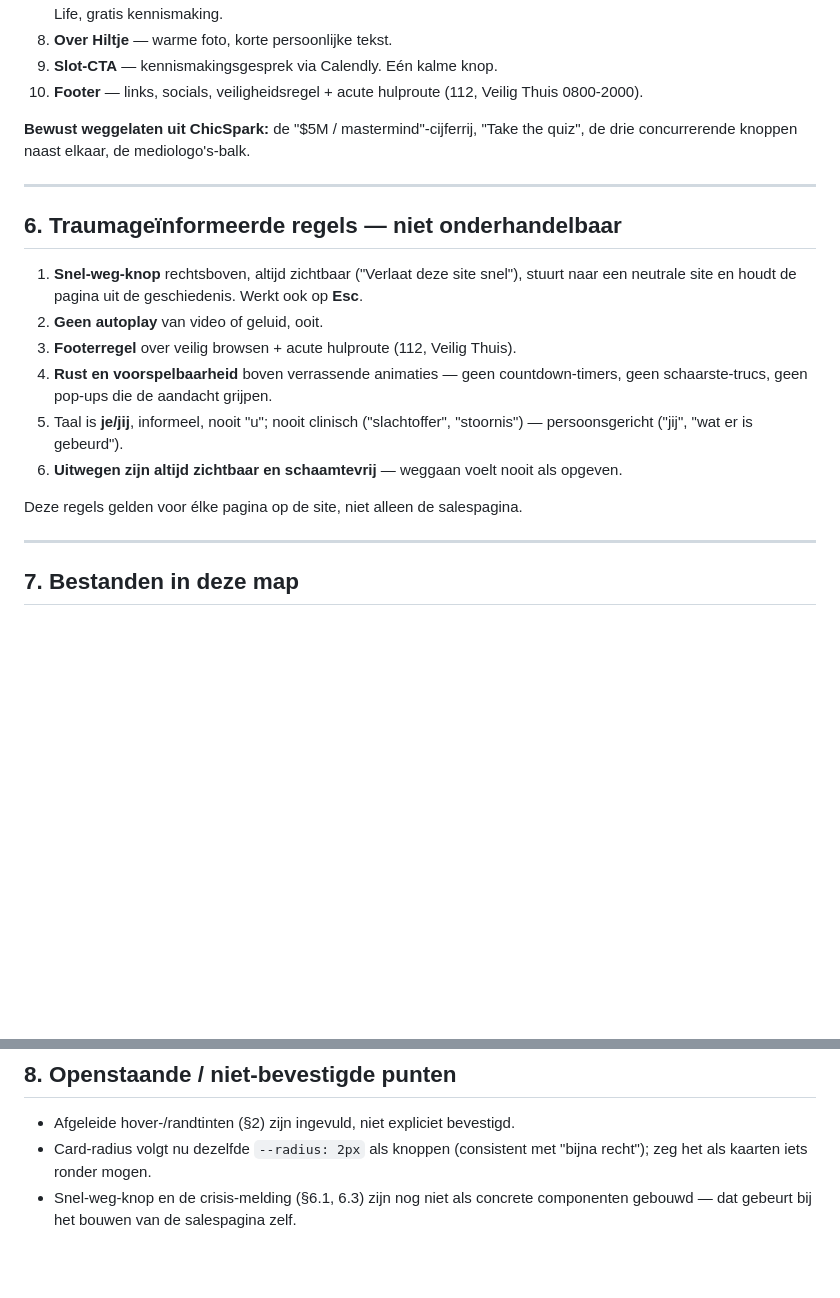
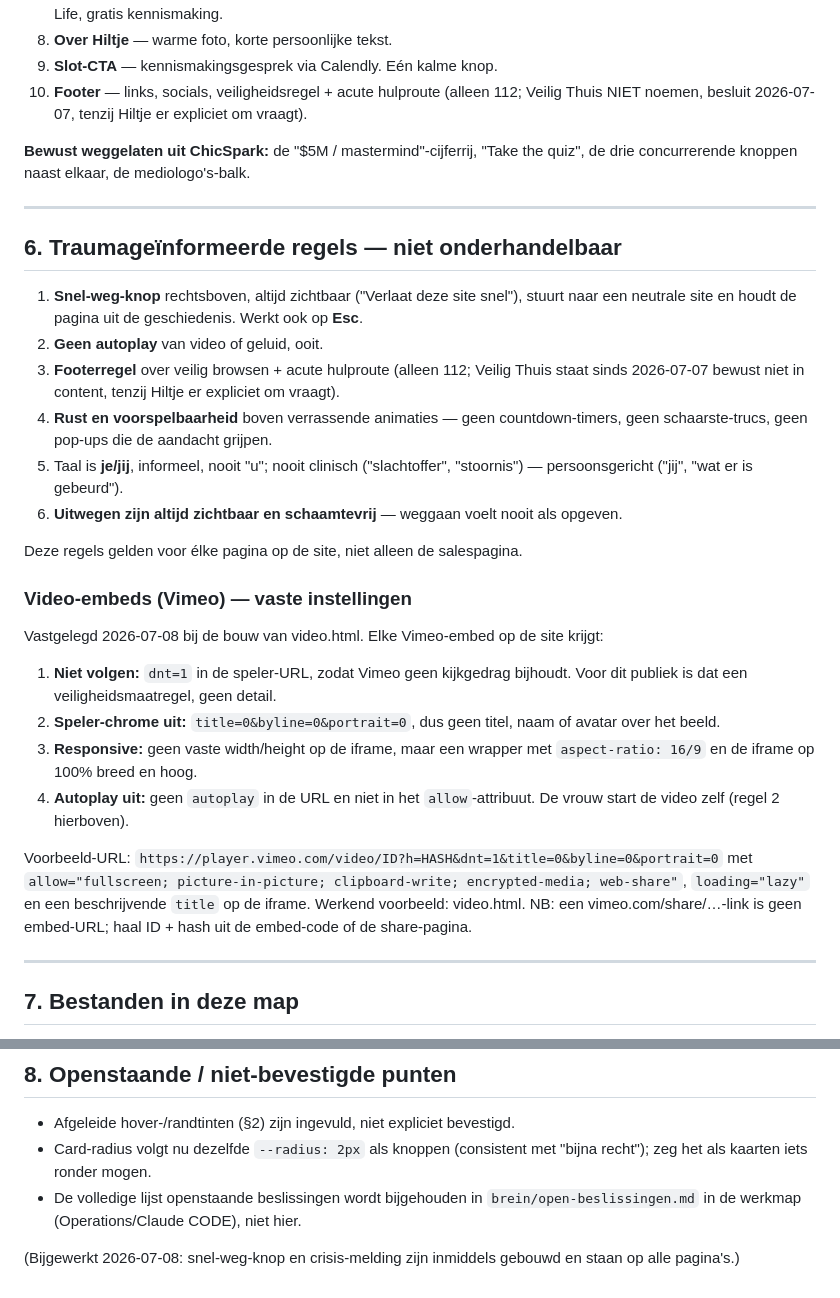
Before and after one commit to WOWVROUW/IK-GA-LEVEN-cursus, a Markdown page: design-system/ik-ga-leven-design-system.md, 2 parts joined by grey strips. Drawn GitHub-style; blank space fills up the shorter version.

Commit message:
Design system: vaste Vimeo-embed-instellingen + blauwdruk in lijn met Veilig Thuis-besluit
Nieuw kopje onder de traumaregels: elke Vimeo-embed krijgt dnt=1 (niet
volgen), speler-chrome uit, responsive wrapper en nooit autoplay, met
video.html als werkend voorbeeld. Blauwdruk-punten die nog Veilig Thuis
in de footer voorschreven aangepast aan het besluit van 2026-07-07.
Openstaande punten verwijzen nu naar brein/open-beslissingen.md.

Co-Authored-By: Claude Fable 5 <noreply@anthropic.com>

```diff
--- a/design-system/ik-ga-leven-design-system.md
+++ b/design-system/ik-ga-leven-design-system.md
@@ -140,8 +140,8 @@ Structuur ontleend aan het ChicSpark-thema, ontdaan van de business-coach-huid:
    Wel: 10 weken, kleine groep, Own My Life, gratis kennismaking.
 8. **Over Hiltje** — warme foto, korte persoonlijke tekst.
 9. **Slot-CTA** — kennismakingsgesprek via Calendly. Eén kalme knop.
-10. **Footer** — links, socials, veiligheidsregel + acute hulproute (112, Veilig Thuis
-    0800-2000).
+10. **Footer** — links, socials, veiligheidsregel + acute hulproute (alleen 112; Veilig
+    Thuis NIET noemen, besluit 2026-07-07, tenzij Hiltje er expliciet om vraagt).
 
 **Bewust weggelaten uit ChicSpark:** de "$5M / mastermind"-cijferrij, "Take the quiz",
 de drie concurrerende knoppen naast elkaar, de mediologo's-balk.
@@ -153,7 +153,8 @@ de drie concurrerende knoppen naast elkaar, de mediologo's-balk.
 1. **Snel-weg-knop** rechtsboven, altijd zichtbaar ("Verlaat deze site snel"), stuurt
    naar een neutrale site en houdt de pagina uit de geschiedenis. Werkt ook op **Esc**.
 2. **Geen autoplay** van video of geluid, ooit.
-3. **Footerregel** over veilig browsen + acute hulproute (112, Veilig Thuis).
+3. **Footerregel** over veilig browsen + acute hulproute (alleen 112; Veilig Thuis
+   staat sinds 2026-07-07 bewust niet in content, tenzij Hiltje er expliciet om vraagt).
 4. **Rust en voorspelbaarheid** boven verrassende animaties — geen countdown-timers,
    geen schaarste-trucs, geen pop-ups die de aandacht grijpen.
 5. Taal is **je/jij**, informeel, nooit "u"; nooit clinisch ("slachtoffer",
@@ -162,6 +163,25 @@ de drie concurrerende knoppen naast elkaar, de mediologo's-balk.
    opgeven.
 
 Deze regels gelden voor élke pagina op de site, niet alleen de salespagina.
+
+### Video-embeds (Vimeo) — vaste instellingen
+
+Vastgelegd 2026-07-08 bij de bouw van video.html. Elke Vimeo-embed op de site krijgt:
+
+1. **Niet volgen:** `dnt=1` in de speler-URL, zodat Vimeo geen kijkgedrag bijhoudt.
+   Voor dit publiek is dat een veiligheidsmaatregel, geen detail.
+2. **Speler-chrome uit:** `title=0&byline=0&portrait=0`, dus geen titel, naam of
+   avatar over het beeld.
+3. **Responsive:** geen vaste width/height op de iframe, maar een wrapper met
+   `aspect-ratio: 16/9` en de iframe op 100% breed en hoog.
+4. **Autoplay uit:** geen `autoplay` in de URL en niet in het `allow`-attribuut.
+   De vrouw start de video zelf (regel 2 hierboven).
+
+Voorbeeld-URL: `https://player.vimeo.com/video/ID?h=HASH&dnt=1&title=0&byline=0&portrait=0`
+met `allow="fullscreen; picture-in-picture; clipboard-write; encrypted-media; web-share"`,
+`loading="lazy"` en een beschrijvende `title` op de iframe. Werkend voorbeeld: video.html.
+NB: een vimeo.com/share/…-link is geen embed-URL; haal ID + hash uit de embed-code of
+de share-pagina.
 
 ---
 
@@ -180,5 +200,8 @@ Deze regels gelden voor élke pagina op de site, niet alleen de salespagina.
 - Afgeleide hover-/randtinten (§2) zijn ingevuld, niet expliciet bevestigd.
 - Card-radius volgt nu dezelfde `--radius: 2px` als knoppen (consistent met "bijna
   recht"); zeg het als kaarten iets ronder mogen.
-- Snel-weg-knop en de crisis-melding (§6.1, 6.3) zijn nog niet als concrete
-  componenten gebouwd — dat gebeurt bij het bouwen van de salespagina zelf.
+- De volledige lijst openstaande beslissingen wordt bijgehouden in
+  `brein/open-beslissingen.md` in de werkmap (Operations/Claude CODE), niet hier.
+
+(Bijgewerkt 2026-07-08: snel-weg-knop en crisis-melding zijn inmiddels gebouwd en
+staan op alle pagina's.)
```
